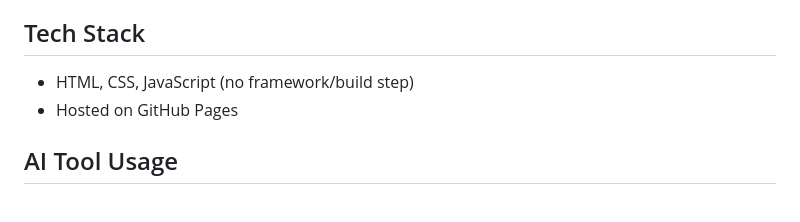
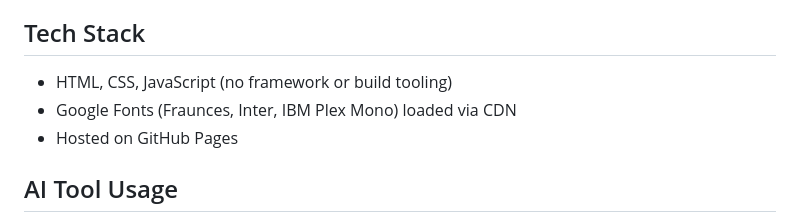
Before and after one commit to faribaislam-spec/faribaislam-spec.github.io, a Markdown page: README.md, the part around the change. Rendered like a GitHub page.

```diff
--- a/README.md
+++ b/README.md
@@ -51,7 +51,8 @@ LinkedIn: [www.linkedin.com/in/fariba-islam-48165742a](https://www.linkedin.com/
 
 ## Tech Stack
 
-- HTML, CSS, JavaScript (no framework/build step)
+- HTML, CSS, JavaScript (no framework or build tooling)
+- Google Fonts (Fraunces, Inter, IBM Plex Mono) loaded via CDN
 - Hosted on GitHub Pages
 
 ## AI Tool Usage
```
